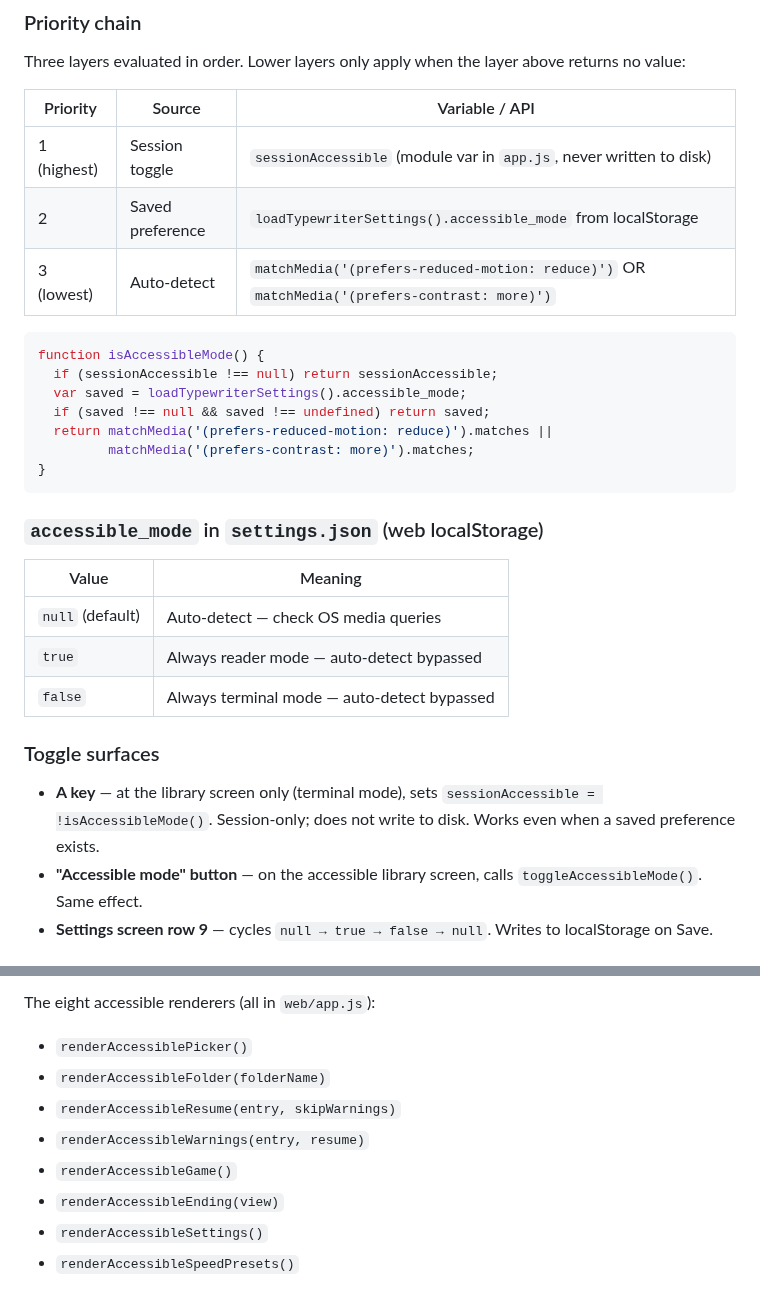
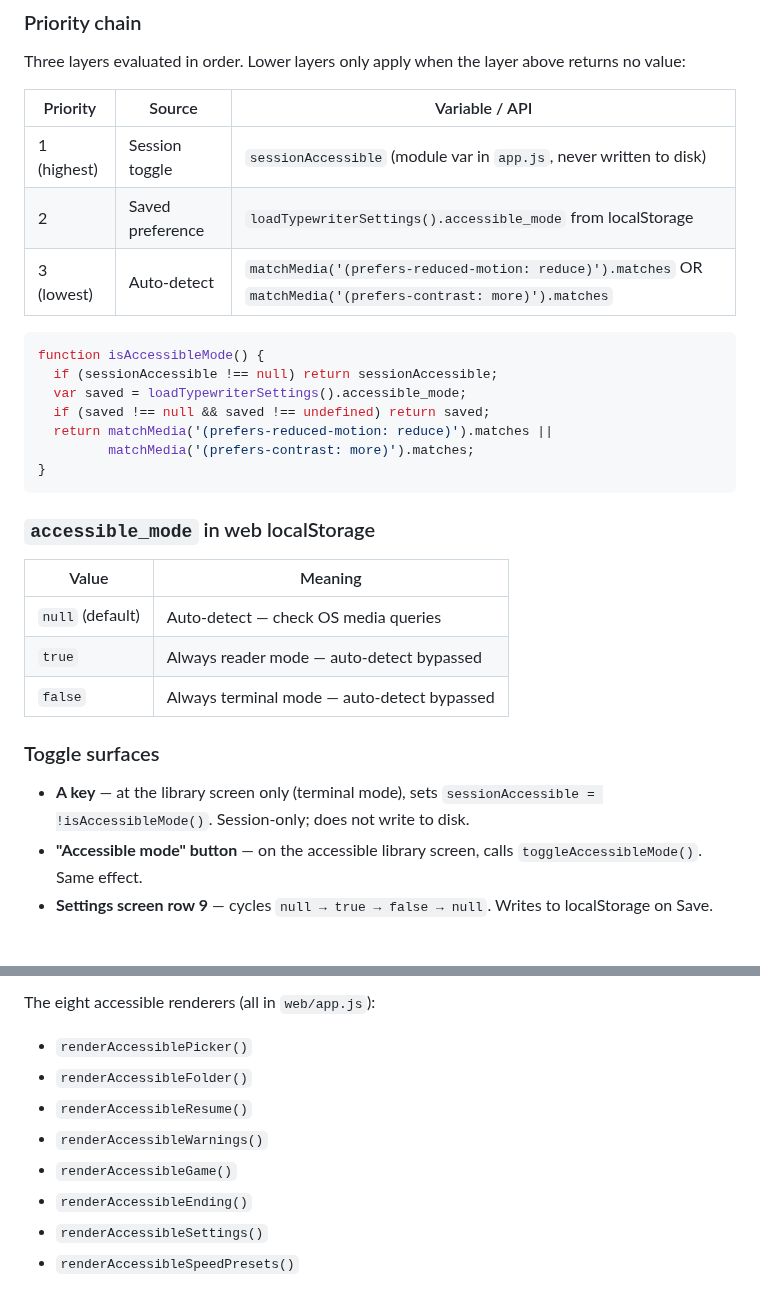
Before and after one commit to julianhernandezdev/ChoicesMatter, a Markdown page: CLAUDE.md, 2 parts joined by grey strips. Rendered like a GitHub page.

Commit message:
docs: fix quality issues in Accessible Mode section of CLAUDE.md

````diff
--- a/CLAUDE.md
+++ b/CLAUDE.md
@@ -246,7 +246,7 @@ Three layers evaluated in order. Lower layers only apply when the layer above re
 | --- | --- | --- |
 | 1 (highest) | Session toggle | `sessionAccessible` (module var in `app.js`, never written to disk) |
 | 2 | Saved preference | `loadTypewriterSettings().accessible_mode` from localStorage |
-| 3 (lowest) | Auto-detect | `matchMedia('(prefers-reduced-motion: reduce)')` OR `matchMedia('(prefers-contrast: more)')` |
+| 3 (lowest) | Auto-detect | `matchMedia('(prefers-reduced-motion: reduce)').matches` OR `matchMedia('(prefers-contrast: more)').matches` |
 
 ```js
 function isAccessibleMode() {
@@ -258,7 +258,7 @@ function isAccessibleMode() {
 }
 ```
 
-### `accessible_mode` in `settings.json` (web localStorage)
+### `accessible_mode` in web localStorage
 
 | Value | Meaning |
 |---|---|
@@ -268,7 +268,7 @@ function isAccessibleMode() {
 
 ### Toggle surfaces
 
-- **A key** — at the library screen only (terminal mode), sets `sessionAccessible = !isAccessibleMode()`. Session-only; does not write to disk. Works even when a saved preference exists.
+- **A key** — at the library screen only (terminal mode), sets `sessionAccessible = !isAccessibleMode()`. Session-only; does not write to disk.
 - **"Accessible mode" button** — on the accessible library screen, calls `toggleAccessibleMode()`. Same effect.
 - **Settings screen row 9** — cycles `null → true → false → null`. Writes to localStorage on Save.
 
@@ -291,11 +291,11 @@ Naming convention: `render<ScreenName>()` = terminal renderer, `renderAccessible
 The eight accessible renderers (all in `web/app.js`):
 
 - `renderAccessiblePicker()`
-- `renderAccessibleFolder(folderName)`
-- `renderAccessibleResume(entry, skipWarnings)`
-- `renderAccessibleWarnings(entry, resume)`
+- `renderAccessibleFolder()`
+- `renderAccessibleResume()`
+- `renderAccessibleWarnings()`
 - `renderAccessibleGame()`
-- `renderAccessibleEnding(view)`
+- `renderAccessibleEnding()`
 - `renderAccessibleSettings()`
 - `renderAccessibleSpeedPresets()`
 
````
